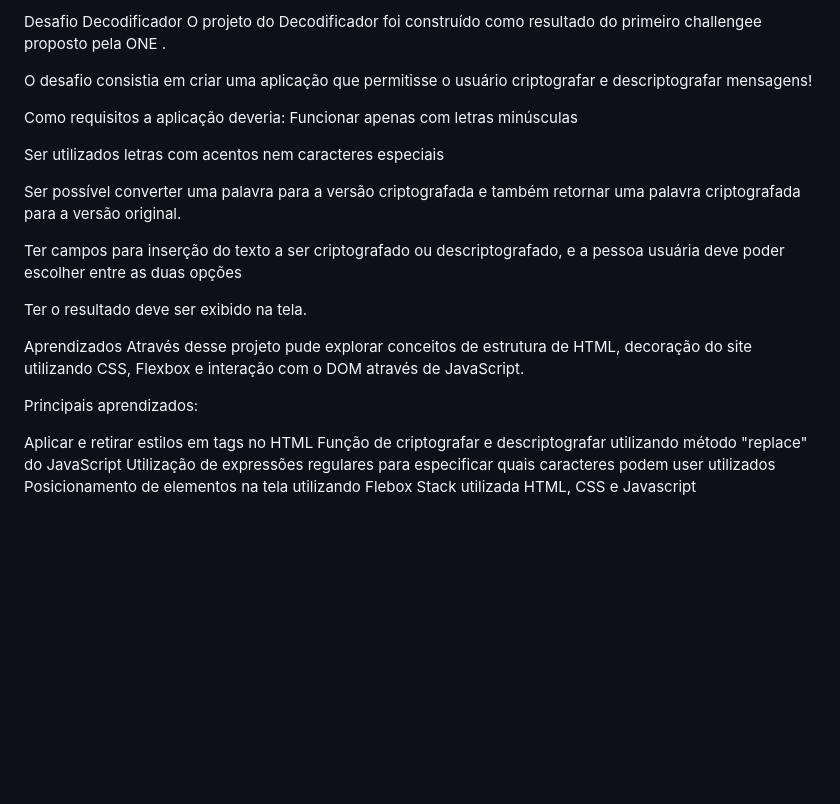
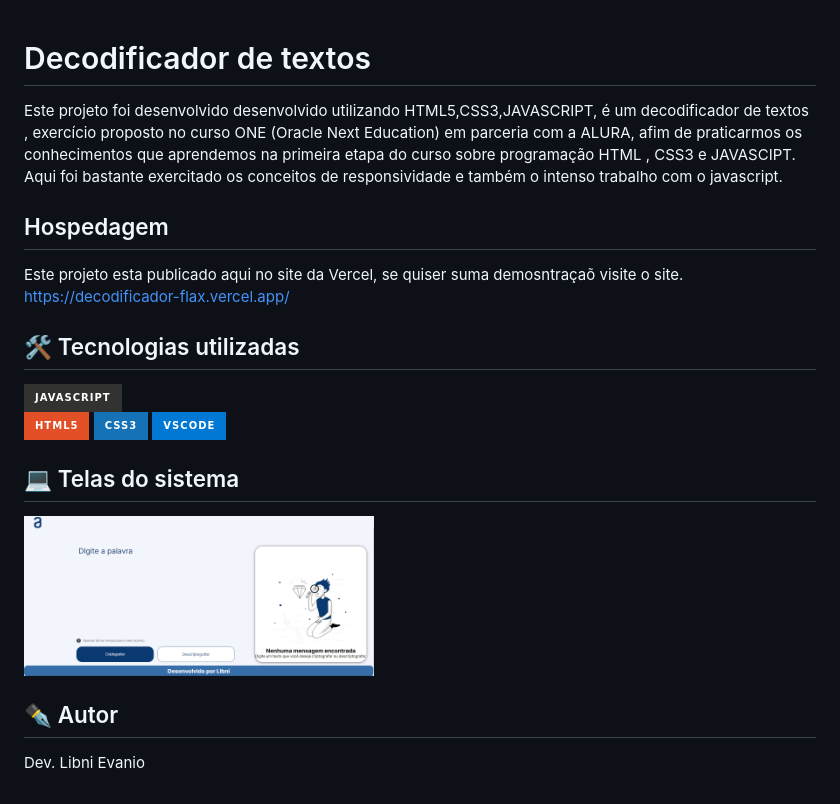
Before and after one commit to Libni-E/Decodificador, a Markdown page: README.md, the part around the change. Rendered like a GitHub page; pictures changed too: img/demonstração.png (added); badges without logos; blank space fills up the shorter version.

Commit message:
Atualizando o README

```diff
--- a/README.md
+++ b/README.md
@@ -1,28 +1,34 @@
-Desafio Decodificador
-O projeto do Decodificador foi construído como resultado do primeiro challengee proposto pela ONE .
 
-O desafio consistia em criar uma aplicação que permitisse o usuário criptografar e descriptografar mensagens!
+# Decodificador de textos
 
-Como requisitos a aplicação deveria:
-Funcionar apenas com letras minúsculas
+Este projeto foi desenvolvido  desenvolvido utilizando HTML5,CSS3,JAVASCRIPT, é um decodificador de
+textos , exercício proposto no curso ONE (Oracle Next Education) em parceria com a ALURA, afim de praticarmos os
+conhecimentos que aprendemos na primeira etapa do curso sobre programação HTML , CSS3  e JAVASCIPT. Aqui foi
+bastante exercitado os conceitos de responsividade e também o intenso trabalho com o javascript.
 
-Ser utilizados letras com acentos nem caracteres especiais
+## Hospedagem
 
-Ser possível converter uma palavra para a versão criptografada e também retornar uma palavra criptografada para a versão original.
-
-Ter campos para inserção do texto a ser criptografado ou descriptografado, e a pessoa usuária deve poder escolher entre as duas opções
-
-Ter o resultado deve ser exibido na tela.
+Este projeto esta publicado aqui no site da Vercel, se quiser suma demosntraçaõ visite o site.
+https://decodificador-flax.vercel.app/
 
 
-Aprendizados
-Através desse projeto pude explorar conceitos de estrutura de HTML, decoração do site utilizando CSS, Flexbox e interação com o DOM através de JavaScript.
 
-Principais aprendizados:
+## 🛠️ Tecnologias utilizadas
 
-Aplicar e retirar estilos em tags no HTML
-Função de criptografar e descriptografar utilizando método "replace" do JavaScript
-Utilização de expressões regulares para especificar quais caracteres podem user utilizados
-Posicionamento de elementos na tela utilizando Flebox
-Stack utilizada
-HTML, CSS e Javascript
+  ![Javascript](https://img.shields.io/badge/JavaScript-323330?style=for-the-badge&logo=javascript&logoColor=F7DF1E)
+  ![Html5](https://img.shields.io/badge/HTML5-E34F26?style=for-the-badge&logo=html5&logoColor=white)
+  ![css3](https://img.shields.io/badge/CSS3-1572B6?style=for-the-badge&logo=css3&logoColor=white)
+  ![VsCode](https://img.shields.io/badge/VSCode-0078D4?style=for-the-badge&logo=visual%20studio%20code&logoColor=white)
+
+
+## 💻 Telas do sistema
+
+<div>
+  <img src="img/demonstração.png" width=350 alt="Pagina home" title="Foto da Pagina Web decodificador de textos" >
+</div>
+
+
+
+## ✒️ Autor
+
+Dev. Libni Evanio
```
